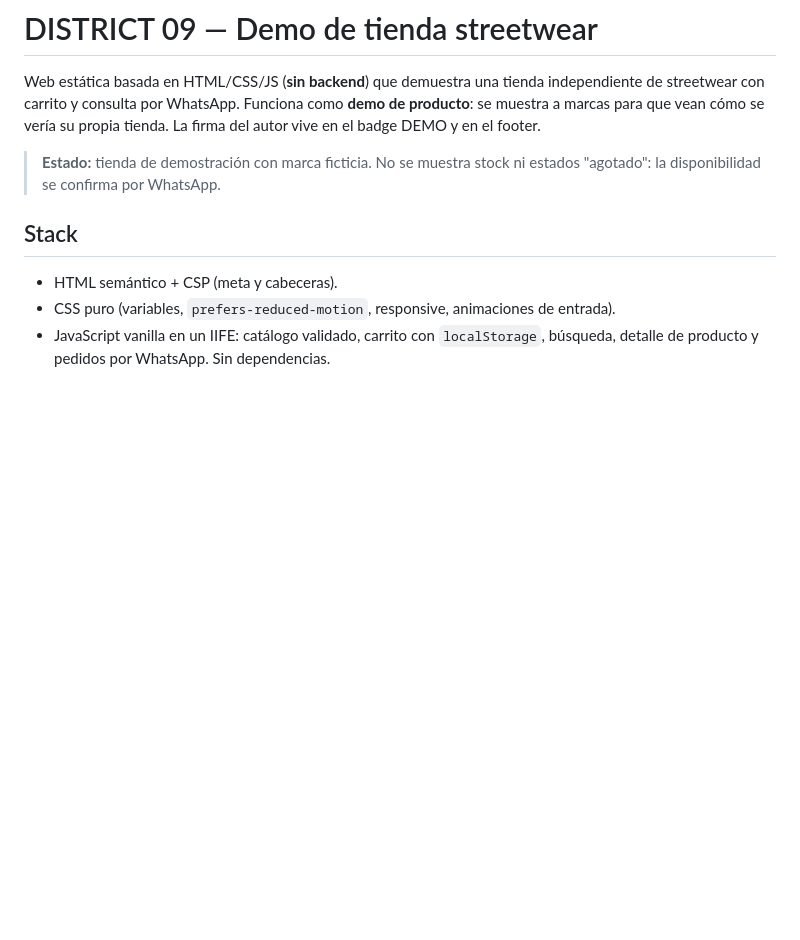
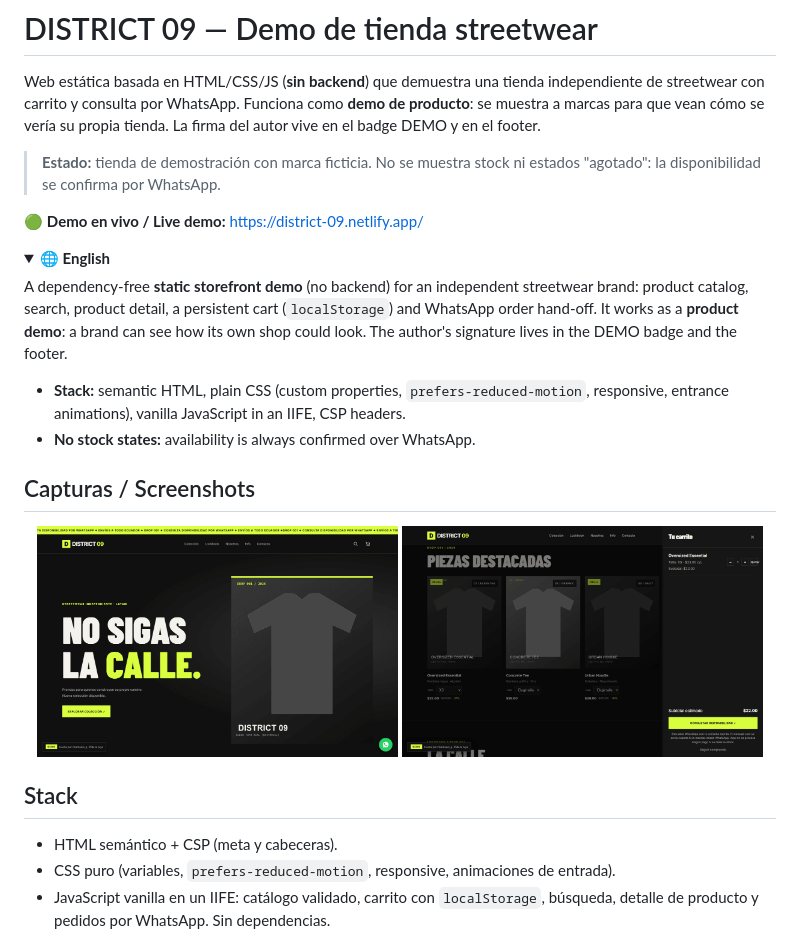
Before and after one commit to ricardoamq/district-09, a Markdown page: README.md, the part around the change. GitHub-like rendering; pictures changed too: assets/screenshots/carrito.png (added), assets/screenshots/home.png (added); folded sections open; blank space fills up the shorter version.

Commit message:
docs: enlace a la demo, resumen en ingles y capturas

```diff
--- a/README.md
+++ b/README.md
@@ -7,6 +7,30 @@ tienda. La firma del autor vive en el badge DEMO y en el footer.
 
 > **Estado:** tienda de demostración con marca ficticia. No se muestra stock ni
 > estados "agotado": la disponibilidad se confirma por WhatsApp.
+
+🟢 **Demo en vivo / Live demo:** https://district-09.netlify.app/
+
+<details>
+<summary><b>🌐 English</b></summary>
+
+A dependency-free **static storefront demo** (no backend) for an independent
+streetwear brand: product catalog, search, product detail, a persistent cart
+(`localStorage`) and WhatsApp order hand-off. It works as a **product demo**:
+a brand can see how its own shop could look. The author's signature lives in
+the DEMO badge and the footer.
+
+- **Stack:** semantic HTML, plain CSS (custom properties, `prefers-reduced-motion`,
+  responsive, entrance animations), vanilla JavaScript in an IIFE, CSP headers.
+- **No stock states:** availability is always confirmed over WhatsApp.
+
+</details>
+
+## Capturas / Screenshots
+
+<p align="center">
+  <img src="assets/screenshots/home.png" alt="Home page of DISTRICT 09 with the DROP 001 hero campaign" width="48%" />
+  <img src="assets/screenshots/carrito.png" alt="DISTRICT 09 catalog with the cart drawer open, subtotal and WhatsApp availability button" width="48%" />
+</p>
 
 ## Stack
 
```
